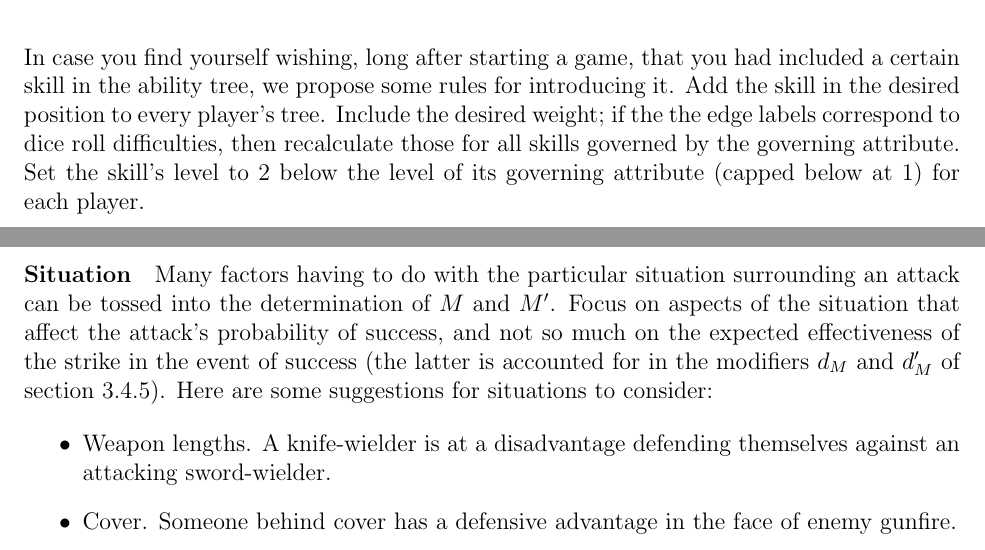
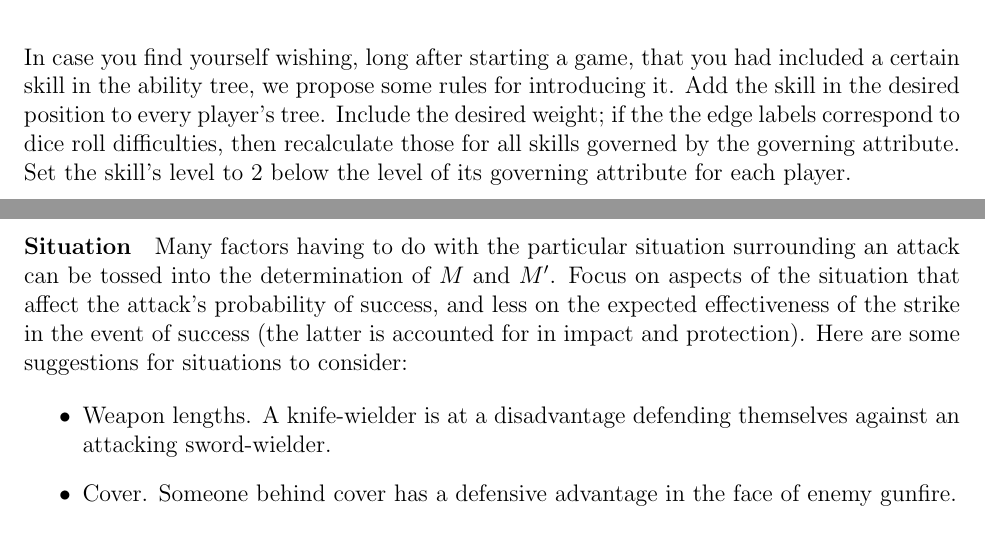
Before and after one commit to ebrahimebrahim/peupfudge, a LaTeX document (peupfudge.tex): two parts of pages 9 and 17 of 22, joined at a grey line, cut so that both start at the same text. Compiled offline with pdfLaTeX.

Commit message:
fixed vestiges of old systems

```diff
--- a/peupfudge.tex
+++ b/peupfudge.tex
@@ -429,7 +429,7 @@ we propose some rules for introducing it.
 Add the skill in the desired position to every player's tree.
 Include the desired weight;
 if the the edge labels correspond to dice roll difficulties, then recalculate those for all skills governed by the governing attribute.
-Set the skill's level to 2 below the level of its governing attribute (capped below at 1) for each player.
+Set the skill's level to 2 below the level of its governing attribute for each player.
 
 
 \subsection{Health} \label{sec:health}
@@ -789,9 +789,8 @@ Many factors having to do with the particular situation\index{situation}
 surrounding an attack can be tossed into the determination of $M$ and $M'$.
 Focus on
 aspects of the situation that affect the attack's probability of success,
-and not so much on the expected effectiveness of the strike in the
-event of success (the latter is accounted for in the modifiers $\ODFM$ and $\DDFM$
-of section \ref{sec:ndf}).
+and less on the expected effectiveness of the strike in the
+event of success (the latter is accounted for in impact and protection).
 Here are some suggestions for situations to consider:
 \vspace{-1em}\begin{itemize}
 \item Weapon lengths. A knife-wielder is at a disadvantage defending themselves against an attacking sword-wielder.
```
